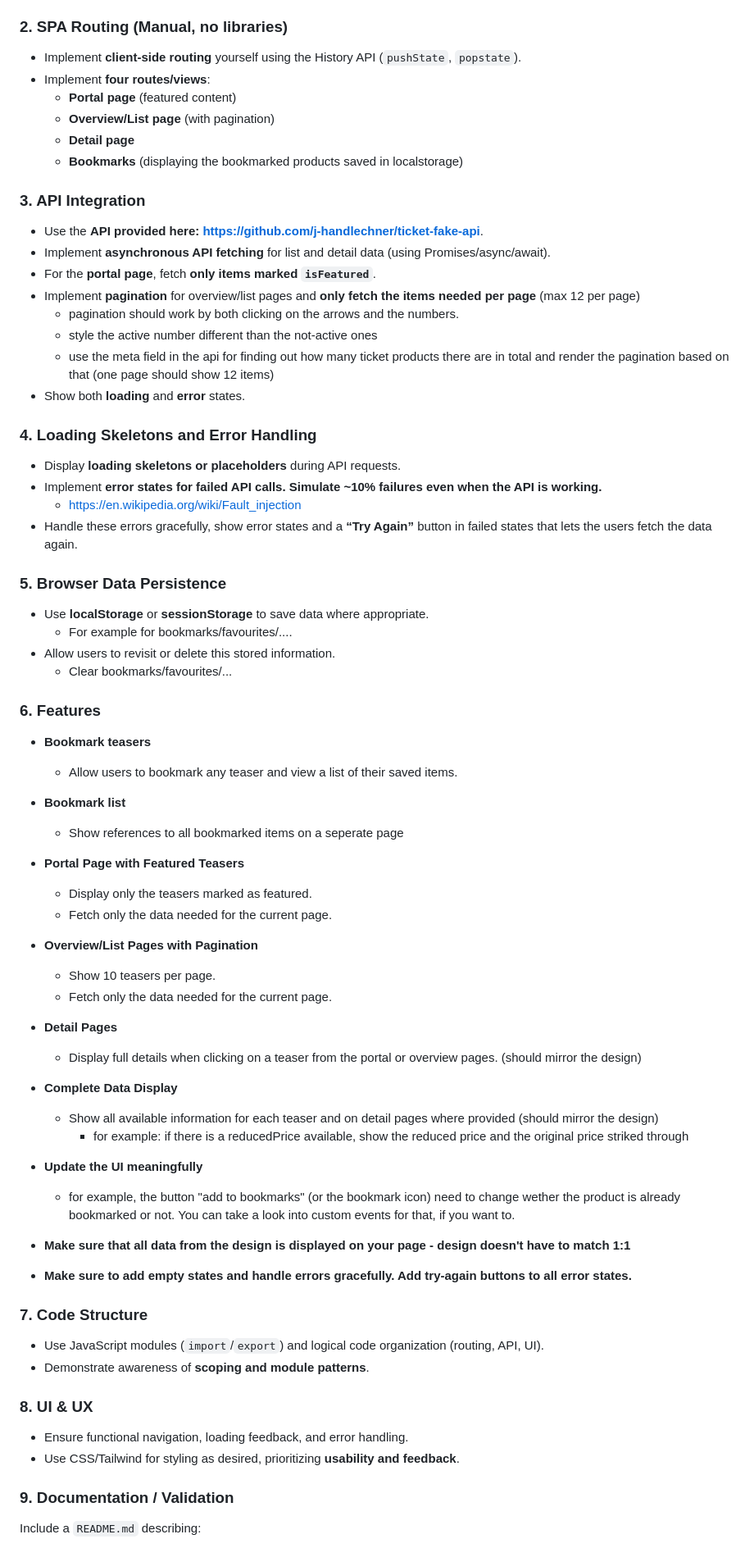
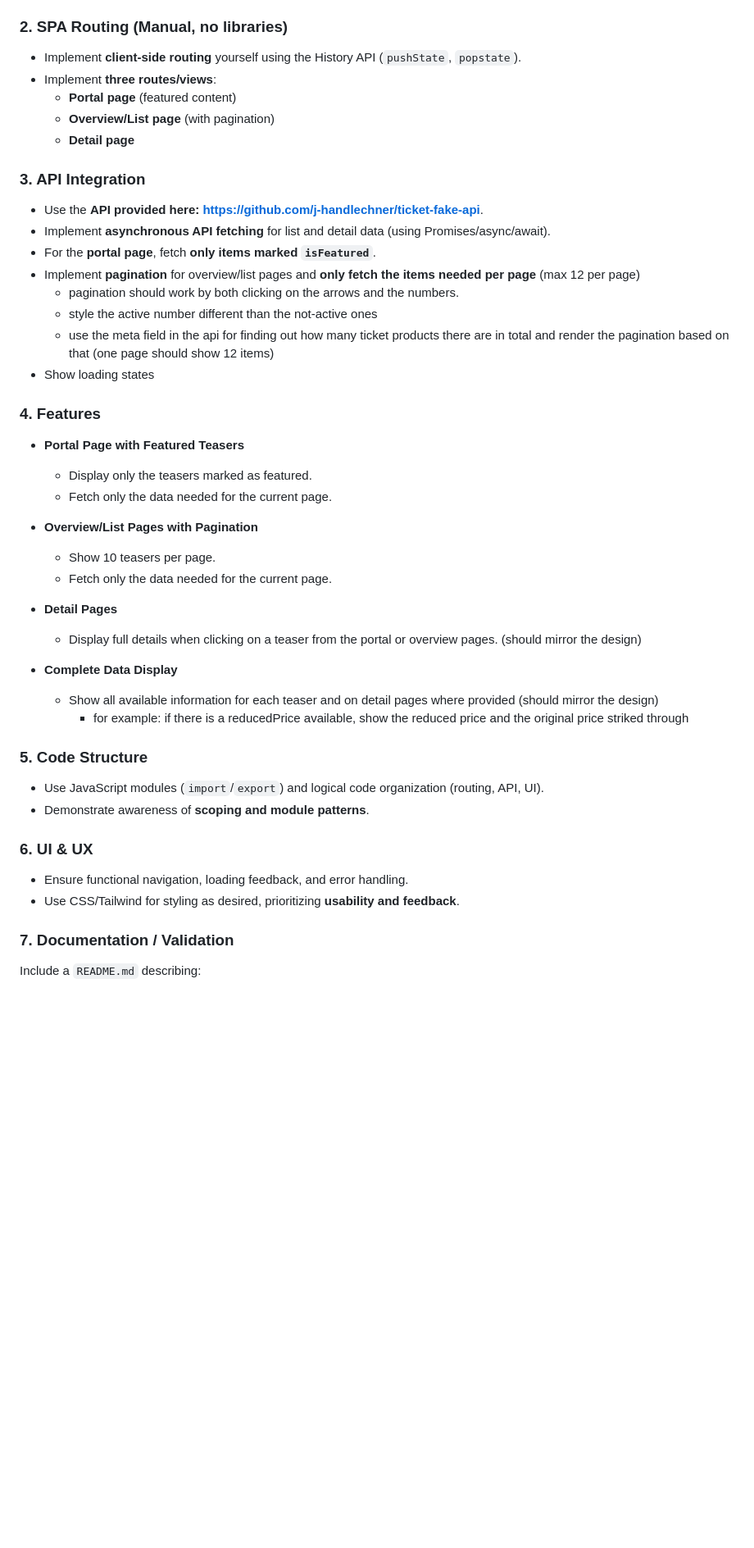
Before and after one commit to emedeli1/frontend-final-assignement, a Markdown page: README.md, the part around the change printed below. Shown: that part at 82% size. Drawn GitHub-style; blank space fills up the shorter version.

```diff
--- a/README.md
+++ b/README.md
@@ -25,11 +25,10 @@ todo: add link
 ### 2. SPA Routing (Manual, no libraries)
 
 - Implement **client-side routing** yourself using the History API (`pushState`, `popstate`).
-- Implement **four routes/views**:
+- Implement **three routes/views**:
   - **Portal page** (featured content)
   - **Overview/List page** (with pagination)
   - **Detail page**
-  - **Bookmarks** (displaying the bookmarked products saved in localstorage)
 
 ### 3. API Integration
 
@@ -40,68 +39,36 @@ todo: add link
   - pagination should work by both clicking on the arrows and the numbers.
   - style the active number different than the not-active ones
   - use the meta field in the api for finding out how many ticket products there are in total and render the pagination based on that (one page should show 12 items)
-- Show both **loading** and **error** states.
+- Show loading states
 
-### 4. Loading Skeletons and Error Handling
-
-- Display **loading skeletons or placeholders** during API requests.
-- Implement **error states for failed API calls. Simulate ~10% failures even when the API is working.**
-  - https://en.wikipedia.org/wiki/Fault_injection
-- Handle these errors gracefully, show error states and a **“Try Again”** button in failed states that lets the users fetch the data again.
-
-### 5. Browser Data Persistence
-
-- Use **localStorage** or **sessionStorage** to save data where appropriate.
-  - For example for bookmarks/favourites/....
-- Allow users to revisit or delete this stored information.
-  - Clear bookmarks/favourites/...
-
-### 6. Features
-
-- **Bookmark teasers**
-
-  - Allow users to bookmark any teaser and view a list of their saved items.
-
-- **Bookmark list**
-
-  - Show references to all bookmarked items on a seperate page
+### 4. Features
 
 - **Portal Page with Featured Teasers**
-
   - Display only the teasers marked as featured.
   - Fetch only the data needed for the current page.
 
 - **Overview/List Pages with Pagination**
-
   - Show 10 teasers per page.
   - Fetch only the data needed for the current page.
 
 - **Detail Pages**
-
   - Display full details when clicking on a teaser from the portal or overview pages. (should mirror the design)
 
 - **Complete Data Display**
-
   - Show all available information for each teaser and on detail pages where provided (should mirror the design)
     - for example: if there is a reducedPrice available, show the reduced price and the original price striked through
 
-- **Update the UI meaningfully**
-  - for example, the button "add to bookmarks" (or the bookmark icon) need to change wether the product is already bookmarked or not. You can take a look into custom events for that, if you want to.
-- **Make sure that all data from the design is displayed on your page - design doesn't have to match 1:1**
-- **Make sure to add empty states and handle errors gracefully. Add try-again buttons to all error states.**
-
-### 7. Code Structure
+### 5. Code Structure
 
 - Use JavaScript modules (`import`/`export`) and logical code organization (routing, API, UI).
 - Demonstrate awareness of **scoping and module patterns**.
 
-### 8. UI & UX
+### 6. UI & UX
 
 - Ensure functional navigation, loading feedback, and error handling.
 - Use CSS/Tailwind for styling as desired, prioritizing **usability and feedback**.
 
-### 9. Documentation / Validation
-
+### 7. Documentation / Validation
 Include a `README.md` describing:
 
 - Project setup (tools, running instructions)
```
Also changed, not shown: other parts of README.md (+4 -7 lines).
